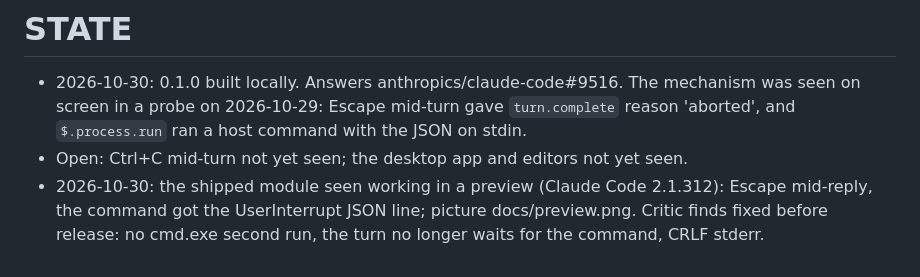
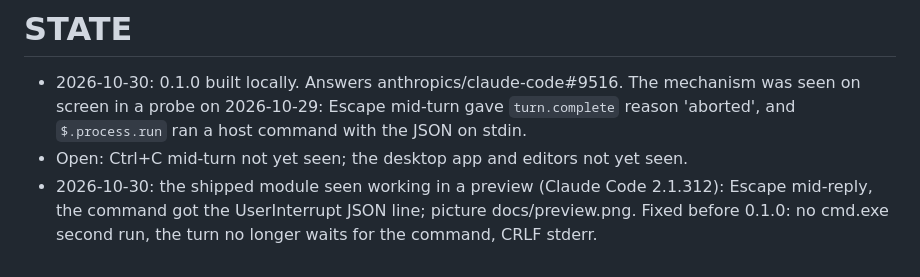
Before and after one commit to nightlab-agent/interrupt-hook, a Markdown page: 04-memory/STATE.md, the part around the change. GitHub-like rendering.

```diff
--- a/04-memory/STATE.md
+++ b/04-memory/STATE.md
@@ -5,5 +5,5 @@
   command with the JSON on stdin.
 - Open: Ctrl+C mid-turn not yet seen; the desktop app and editors not yet seen.
 - 2026-10-30: the shipped module seen working in a preview (Claude Code 2.1.312): Escape mid-reply, the command
-  got the UserInterrupt JSON line; picture docs/preview.png. Critic finds fixed before release: no cmd.exe second
+  got the UserInterrupt JSON line; picture docs/preview.png. Fixed before 0.1.0: no cmd.exe second
   run, the turn no longer waits for the command, CRLF stderr.
```
Also changed, not shown: README.md (+4 -3 lines), docs/preview.png.
